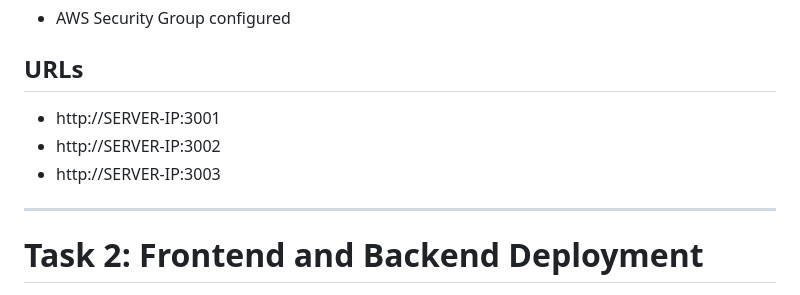
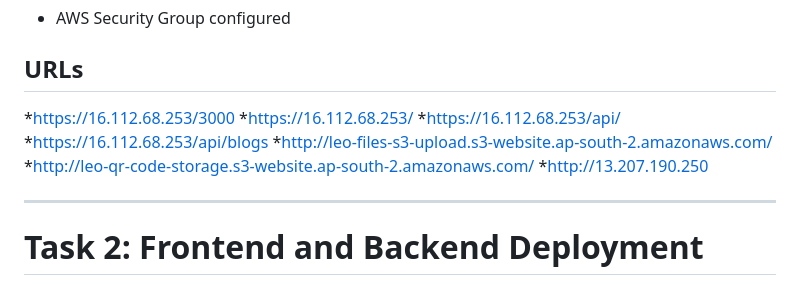
Before and after one commit to umeshkumargadapa/AWS-PROJECTS, a Markdown page: README.md, the part around the change. GitHub-like rendering.

Commit message:
Update README with new URLs and remove placeholders
Added new URLs to the README and removed placeholder links.

```diff
--- a/README.md
+++ b/README.md
@@ -49,10 +49,13 @@ Host multiple static websites on a single AWS EC2 Ubuntu instance using Nginx.
 * AWS Security Group configured
 
 ## URLs
-
-* http://SERVER-IP:3001
-* http://SERVER-IP:3002
-* http://SERVER-IP:3003
+*https://16.112.68.253/3000
+*https://16.112.68.253/
+*https://16.112.68.253/api/
+*https://16.112.68.253/api/blogs
+*http://leo-files-s3-upload.s3-website.ap-south-2.amazonaws.com/
+*http://leo-qr-code-storage.s3-website.ap-south-2.amazonaws.com/
+*http://13.207.190.250
 
 ---
 
```
